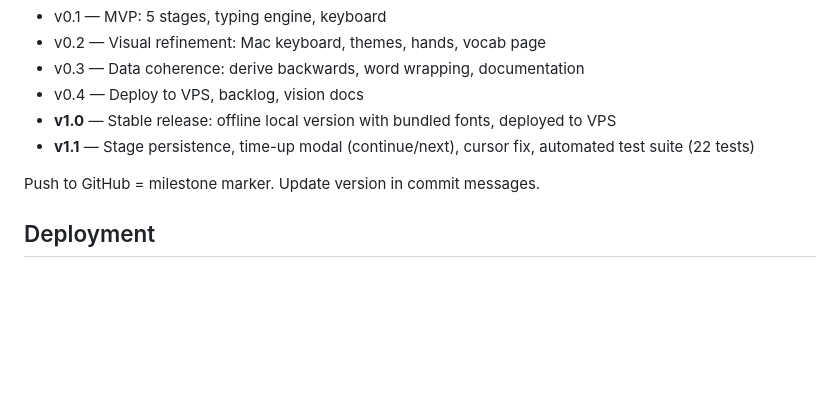
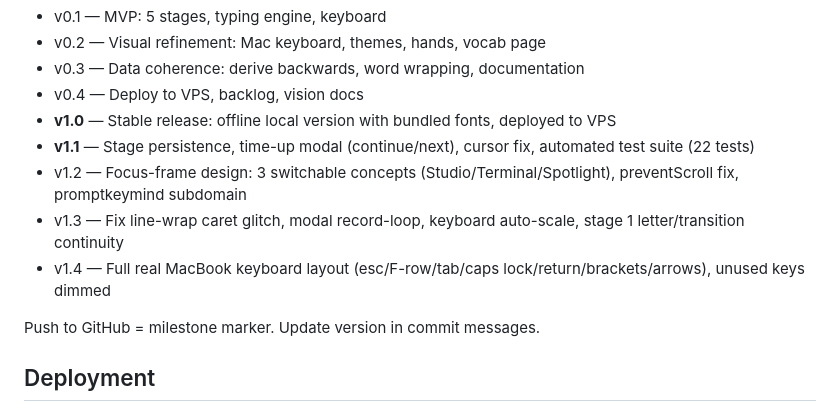
Before and after one commit to yurikoretskiy/PromptKeyMind, a Markdown page: CLAUDE.md, the part around the change. Rendered like a GitHub page; blank space fills up the shorter version.

Commit message:
[cc] Log v1.2-v1.4 in CLAUDE.md version history
Bookkeeping only — v1.2 was committed without being logged here;
adding it plus the v1.3/v1.4 fixes from this session.

```diff
--- a/CLAUDE.md
+++ b/CLAUDE.md
@@ -85,6 +85,9 @@ Format: `v{major}.{minor} — {short description}`
 - v0.4 — Deploy to VPS, backlog, vision docs
 - **v1.0** — Stable release: offline local version with bundled fonts, deployed to VPS
 - **v1.1** — Stage persistence, time-up modal (continue/next), cursor fix, automated test suite (22 tests)
+- v1.2 — Focus-frame design: 3 switchable concepts (Studio/Terminal/Spotlight), preventScroll fix, promptkeymind subdomain
+- v1.3 — Fix line-wrap caret glitch, modal record-loop, keyboard auto-scale, stage 1 letter/transition continuity
+- v1.4 — Full real MacBook keyboard layout (esc/F-row/tab/caps lock/return/brackets/arrows), unused keys dimmed
 
 Push to GitHub = milestone marker. Update version in commit messages.
 
```
